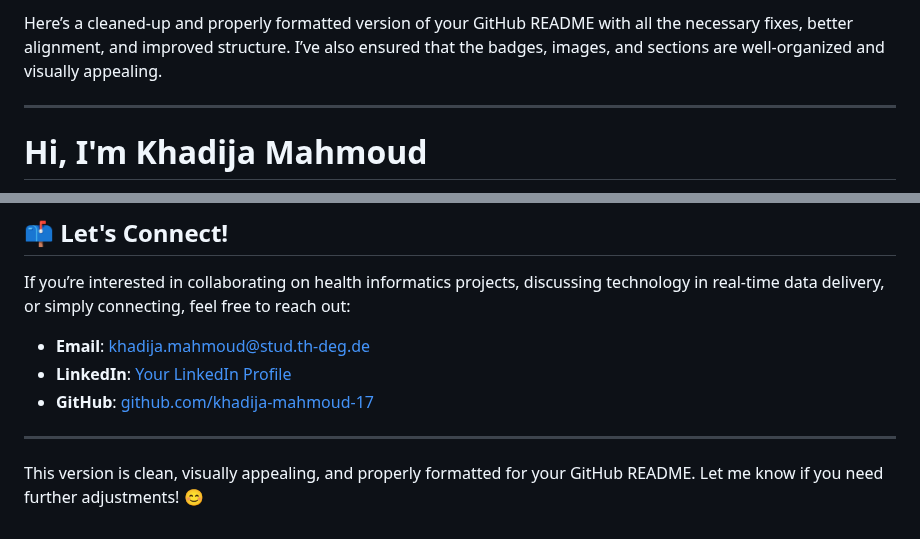
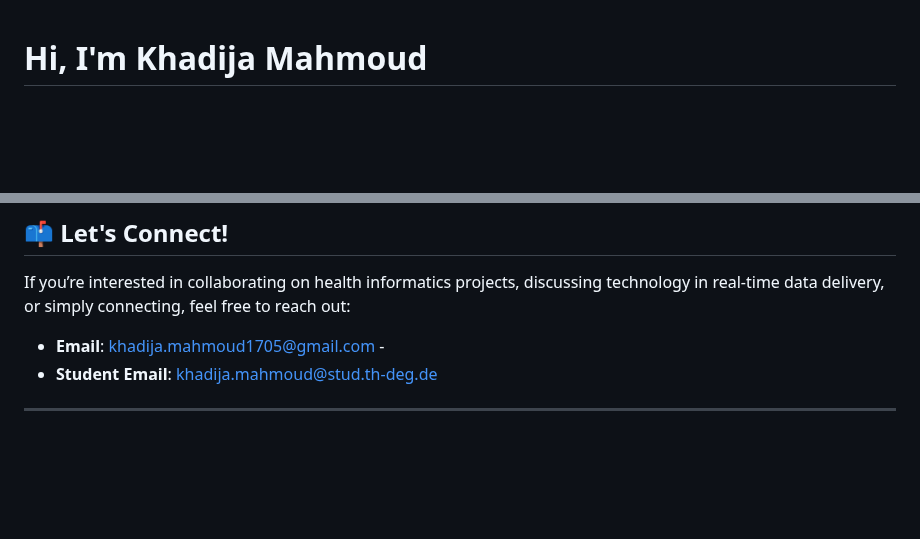
Before and after one commit to khadija-mahmoud-17/Khadija_Mahmoud.github.io, a Markdown page: README.md, 2 parts joined by grey strips. Rendered like a GitHub page; blank space fills up the shorter version.

```diff
--- a/README.md
+++ b/README.md
@@ -1,7 +1,3 @@
-Here’s a cleaned-up and properly formatted version of your GitHub README with all the necessary fixes, better alignment, and improved structure. I’ve also ensured that the badges, images, and sections are well-organized and visually appealing.
-
----
-
 # Hi, I'm Khadija Mahmoud
 
 🎓 **Health Informatics Student** | 🌍 Based in Germany | 🌟 Passionate about Technology
@@ -113,10 +109,7 @@ Some of my key interests include:
 
 ## 📫 Let's Connect!
 If you’re interested in collaborating on health informatics projects, discussing technology in real-time data delivery, or simply connecting, feel free to reach out:
-- **Email**: [khadija.mahmoud@stud.th-deg.de](mailto:khadija.mahmoud@stud.th-deg.de)
-- **LinkedIn**: [Your LinkedIn Profile](#)
-- **GitHub**: [github.com/khadija-mahmoud-17](https://github.com/khadija-mahmoud-17)
+- **Email**: [khadija.mahmoud1705@gmail.com](mailto:khadija.mahmoud1705@gmail.com)  -
+- **Student Email**: [khadija.mahmoud@stud.th-deg.de](mailto:khadija.mahmoud@stud.th-deg.de)
 
 ---
-
-This version is clean, visually appealing, and properly formatted for your GitHub README. Let me know if you need further adjustments! 😊
```
